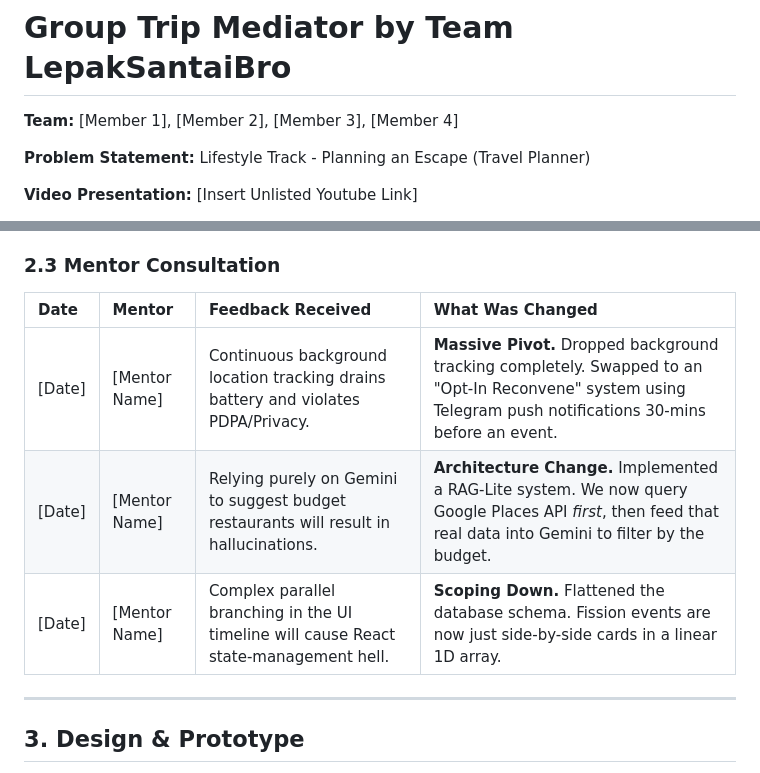
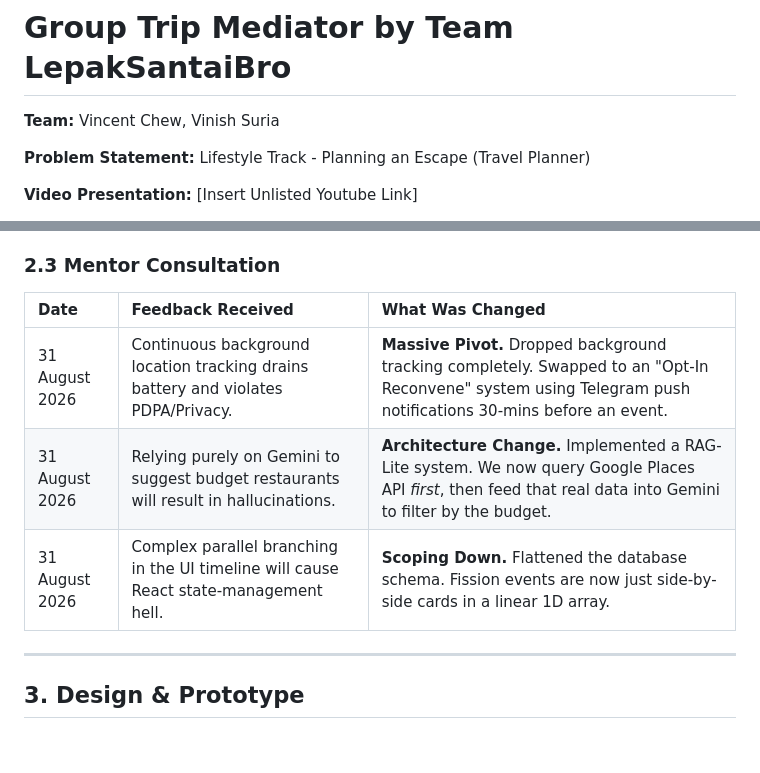
Before and after one commit to MichaelHanz/LepakSantaiBro-, a Markdown page: README.md, 2 parts joined by grey strips. Drawn GitHub-style; blank space fills up the shorter version.

```diff
--- a/README.md
+++ b/README.md
@@ -1,5 +1,5 @@
 # Group Trip Mediator by Team LepakSantaiBro
-**Team:** [Member 1], [Member 2], [Member 3], [Member 4]
+**Team:** Vincent Chew, Vinish Suria
 
 **Problem Statement:** Lifestyle Track - Planning an Escape (Travel Planner)
 
@@ -78,11 +78,11 @@ graph TD
 
 ### 2.3 Mentor Consultation
 
-| Date | Mentor | Feedback Received | What Was Changed |
-| :--- | :--- | :--- | :--- |
-| [Date] | [Mentor Name] | Continuous background location tracking drains battery and violates PDPA/Privacy. | **Massive Pivot.** Dropped background tracking completely. Swapped to an "Opt-In Reconvene" system using Telegram push notifications 30-mins before an event. |
-| [Date] | [Mentor Name] | Relying purely on Gemini to suggest budget restaurants will result in hallucinations. | **Architecture Change.** Implemented a RAG-Lite system. We now query Google Places API *first*, then feed that real data into Gemini to filter by the budget. |
-| [Date] | [Mentor Name] | Complex parallel branching in the UI timeline will cause React state-management hell. | **Scoping Down.** Flattened the database schema. Fission events are now just side-by-side cards in a linear 1D array. |
+| Date | Feedback Received | What Was Changed |
+| :--- | :--- | :--- |
+| 31 August 2026 | Continuous background location tracking drains battery and violates PDPA/Privacy. | **Massive Pivot.** Dropped background tracking completely. Swapped to an "Opt-In Reconvene" system using Telegram push notifications 30-mins before an event. |
+| 31 August 2026 | Relying purely on Gemini to suggest budget restaurants will result in hallucinations. | **Architecture Change.** Implemented a RAG-Lite system. We now query Google Places API *first*, then feed that real data into Gemini to filter by the budget. |
+| 31 August 2026 | Complex parallel branching in the UI timeline will cause React state-management hell. | **Scoping Down.** Flattened the database schema. Fission events are now just side-by-side cards in a linear 1D array. |
 
 ---
 
```
